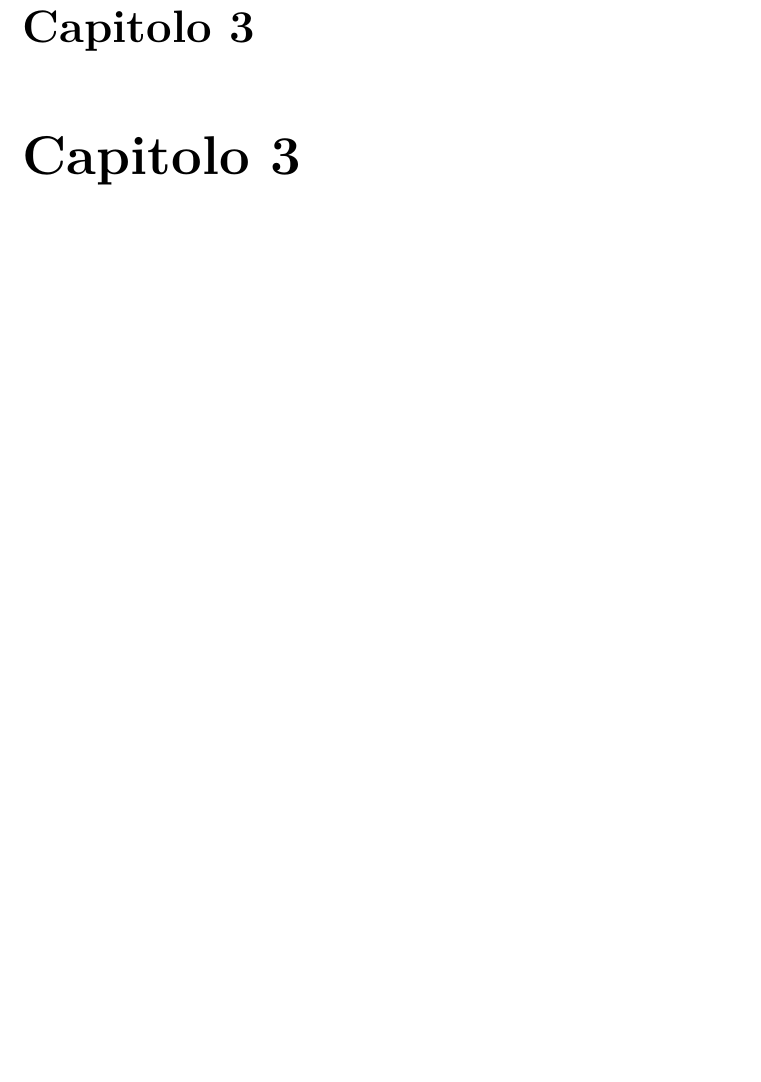
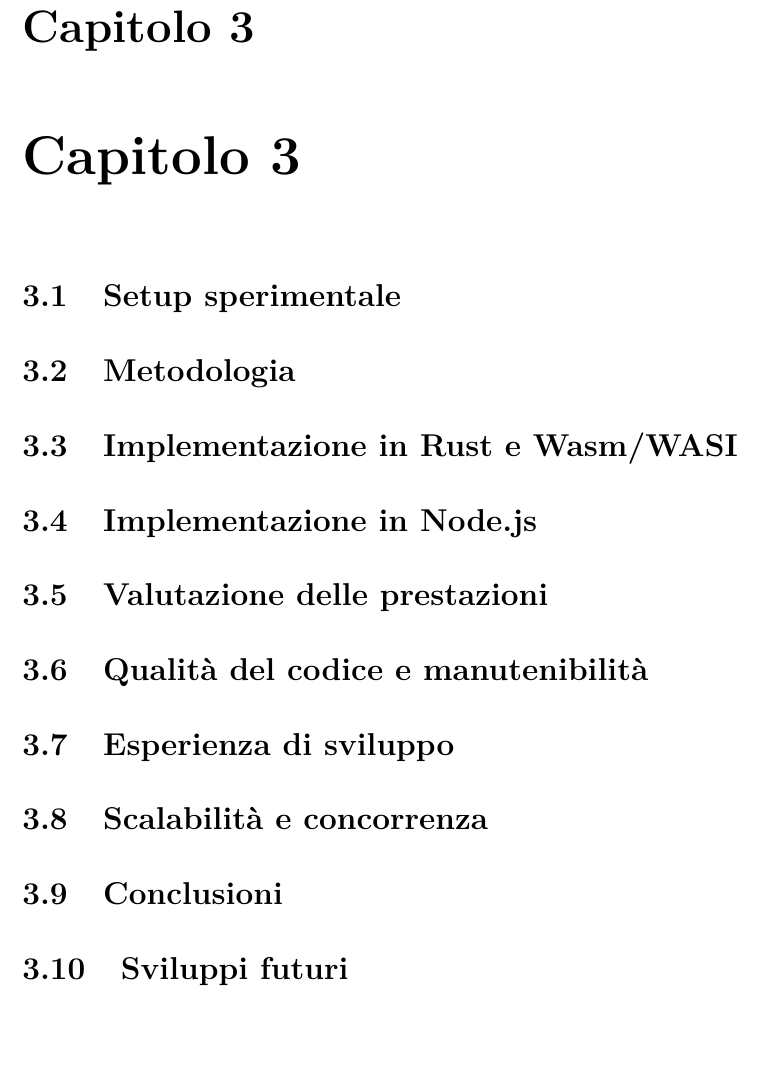
Before and after one commit to davidecrociati/tesi-triennale, a LaTeX document (latex/tesi.tex, which reads latex/capitolo3.tex): part of page 41 of 43, cut so that both start at the same text. Compiled offline with pdfLaTeX.

Commit message:
Added skeleton for chapter 3

```diff
--- a/latex/capitolo3.tex
+++ b/latex/capitolo3.tex
@@ -1,2 +1,12 @@
 \chapter{Capitolo 3}
 \label{chap:3}
+\section{Setup sperimentale}
+\section{Metodologia}
+\section{Implementazione in Rust e Wasm/WASI}
+\section{Implementazione in Node.js}
+\section{Valutazione delle prestazioni}
+\section{Qualità del codice e manutenibilità}
+\section{Esperienza di sviluppo}
+\section{Scalabilità e concorrenza}
+\section{Conclusioni}
+\section{Sviluppi futuri}
```
Also changed, not shown: latex/tesi.pdf.
